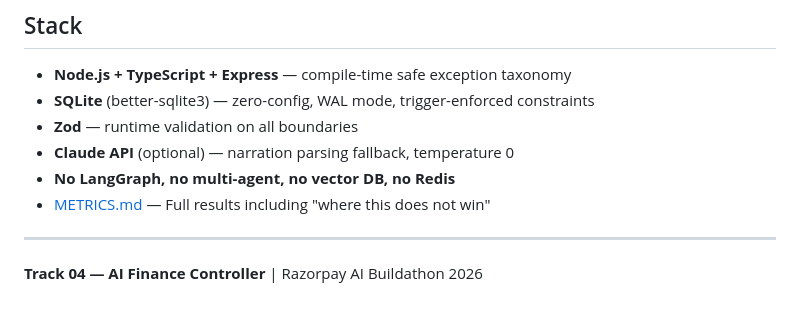
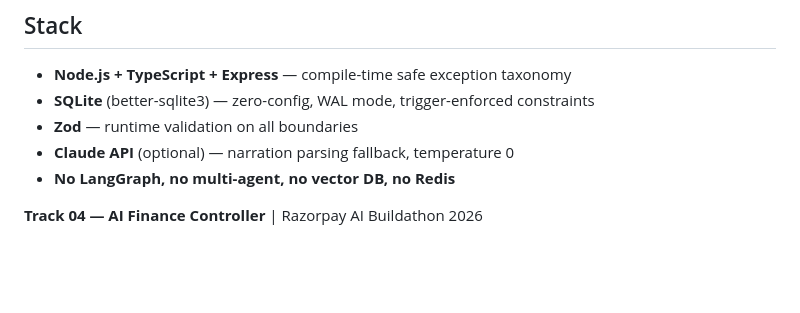
Before and after one commit to Asra-jml/AI-Powered-Financial-Reconciliation-Engine, a Markdown page: README.md, the part around the change. Rendered like a GitHub page; blank space fills up the shorter version.

```diff
--- a/README.md
+++ b/README.md
@@ -136,8 +136,5 @@ docker-compose up
 - **Zod** — runtime validation on all boundaries
 - **Claude API** (optional) — narration parsing fallback, temperature 0
 - **No LangGraph, no multi-agent, no vector DB, no Redis**
-- [METRICS.md](METRICS.md) — Full results including "where this does not win"
-
----
 
 **Track 04 — AI Finance Controller** | Razorpay AI Buildathon 2026
```
